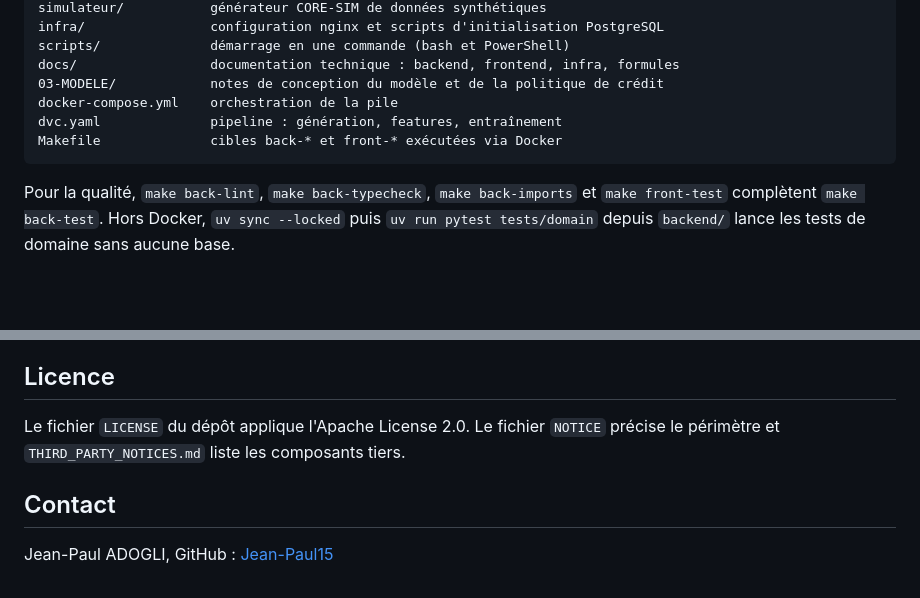
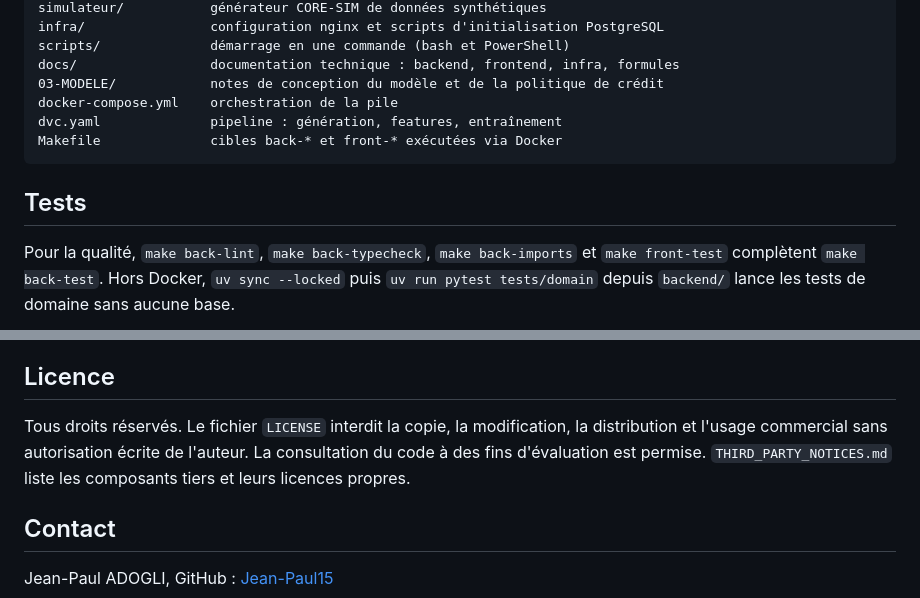
Before and after one commit to Jean-Paul15/SOLIDA, a Markdown page: README.md, 2 parts joined by grey strips. Rendered like a GitHub page; blank space fills up the shorter version.

````diff
--- a/README.md
+++ b/README.md
@@ -92,6 +126,8 @@ dvc.yaml              pipeline : génération, features, entraînement
 Makefile              cibles back-* et front-* exécutées via Docker
 ```
 
+## Tests
+
 Pour la qualité, `make back-lint`, `make back-typecheck`, `make back-imports` et `make front-test` complètent `make back-test`. Hors Docker, `uv sync --locked` puis `uv run pytest tests/domain` depuis `backend/` lance les tests de domaine sans aucune base.
 
 ## Limites et suite
@@ -109,7 +145,7 @@ La suite naturelle : valider les seuils avec une coopérative, rejouer l'entraî
 
 ## Licence
 
-Le fichier `LICENSE` du dépôt applique l'Apache License 2.0. Le fichier `NOTICE` précise le périmètre et `THIRD_PARTY_NOTICES.md` liste les composants tiers.
+Tous droits réservés. Le fichier `LICENSE` interdit la copie, la modification, la distribution et l'usage commercial sans autorisation écrite de l'auteur. La consultation du code à des fins d'évaluation est permise. `THIRD_PARTY_NOTICES.md` liste les composants tiers et leurs licences propres.
 
 ## Contact
 
````
Also changed, not shown: other parts of README.md (+46 -12 lines).
